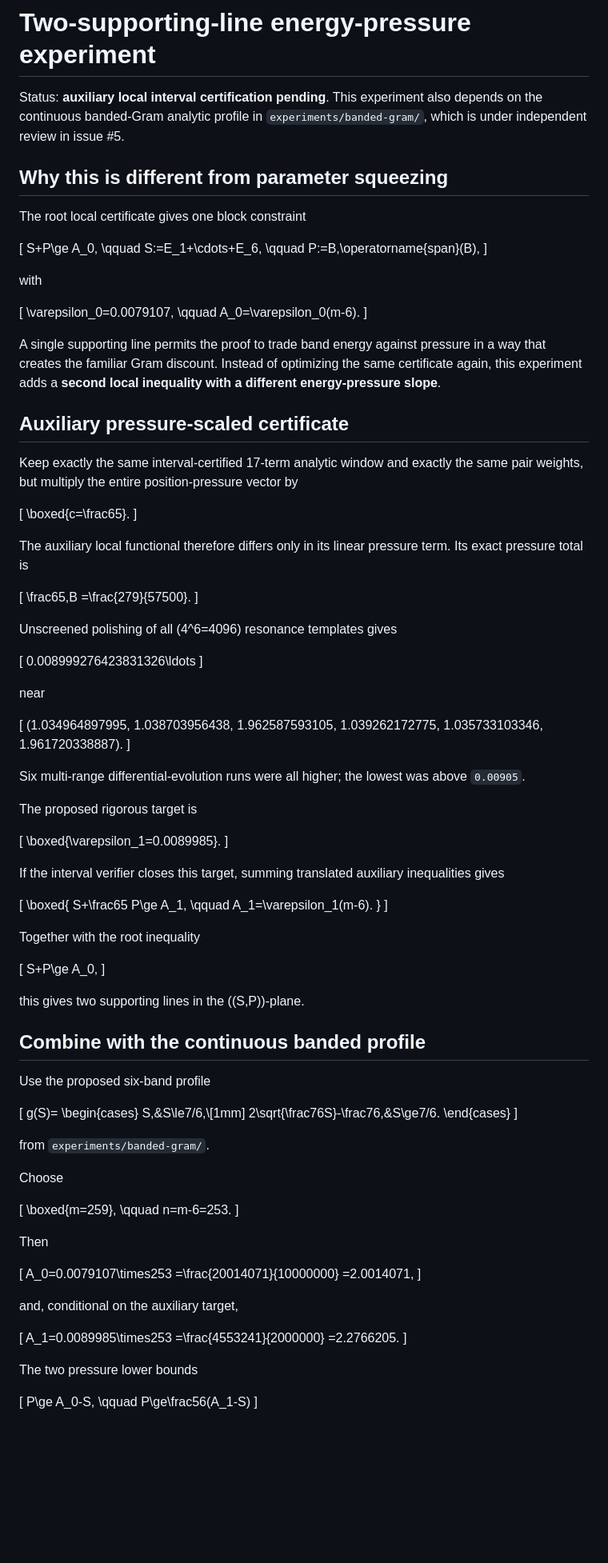
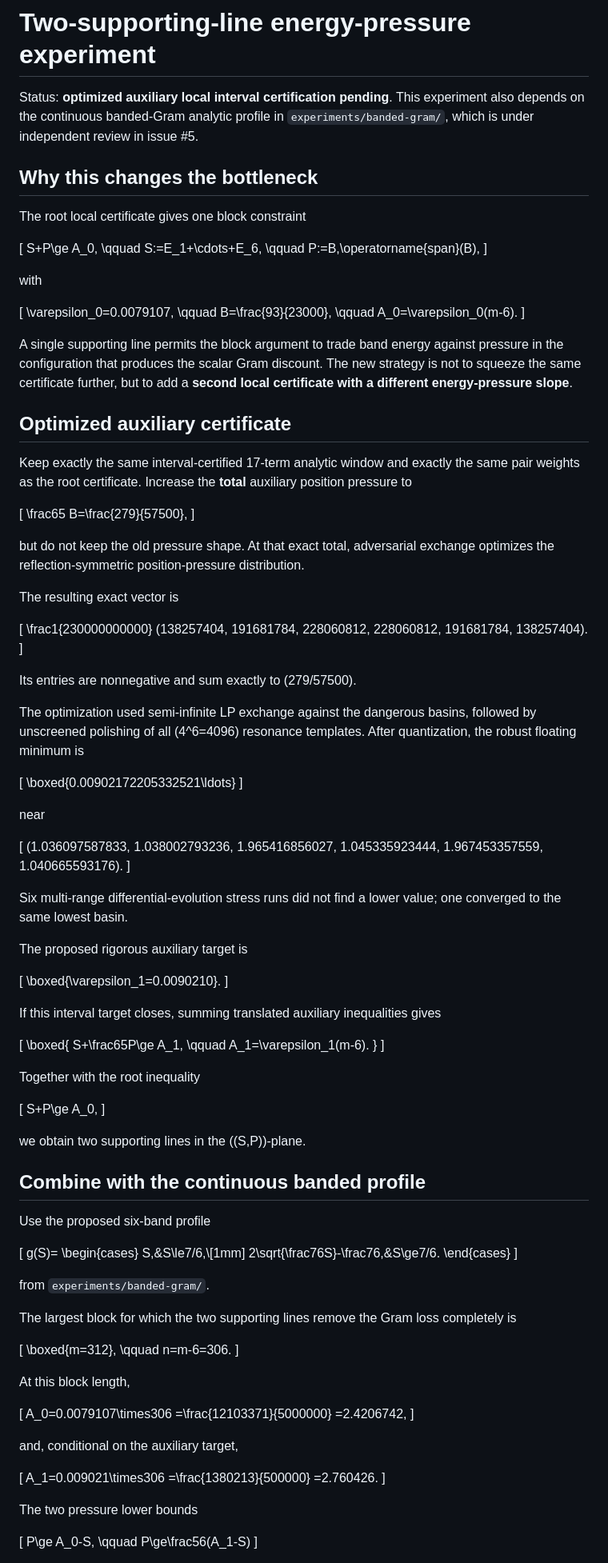
Before and after one commit to AMTOPA/zeta-exact-pressure, a Markdown page: experiments/multilag/README.md, the part around one of its changes. Shown at 80% size. Drawn GitHub-style; blank space fills up the shorter version.

Commit message:
Document optimized pressure-supporting-line candidate

```diff
--- a/experiments/multilag/README.md
+++ b/experiments/multilag/README.md
@@ -1,8 +1,8 @@
 # Two-supporting-line energy-pressure experiment
 
-Status: **auxiliary local interval certification pending**. This experiment also depends on the continuous banded-Gram analytic profile in `experiments/banded-gram/`, which is under independent review in issue #5.
+Status: **optimized auxiliary local interval certification pending**. This experiment also depends on the continuous banded-Gram analytic profile in `experiments/banded-gram/`, which is under independent review in issue #5.
 
-## Why this is different from parameter squeezing
+## Why this changes the bottleneck
 
 The root local certificate gives one block constraint
 
@@ -19,56 +19,67 @@ with
 \[
 \varepsilon_0=0.0079107,
 \qquad
+B=\frac{93}{23000},
+\qquad
 A_0=\varepsilon_0(m-6).
 \]
 
-A single supporting line permits the proof to trade band energy against pressure in a way that creates the familiar Gram discount. Instead of optimizing the same certificate again, this experiment adds a **second local inequality with a different energy-pressure slope**.
+A single supporting line permits the block argument to trade band energy against pressure in the configuration that produces the scalar Gram discount. The new strategy is not to squeeze the same certificate further, but to add a **second local certificate with a different energy-pressure slope**.
 
-## Auxiliary pressure-scaled certificate
+## Optimized auxiliary certificate
 
-Keep exactly the same interval-certified 17-term analytic window and exactly the same pair weights, but multiply the entire position-pressure vector by
+Keep exactly the same interval-certified 17-term analytic window and exactly the same pair weights as the root certificate. Increase the **total** auxiliary position pressure to
 
 \[
-\boxed{c=\frac65}.
+\frac65 B=\frac{279}{57500},
 \]
 
-The auxiliary local functional therefore differs only in its linear pressure term. Its exact pressure total is
+but do not keep the old pressure shape. At that exact total, adversarial exchange optimizes the reflection-symmetric position-pressure distribution.
+
+The resulting exact vector is
 
 \[
-\frac65\,B
-=\frac{279}{57500}.
+\frac1{230000000000}
+(138257404,
+191681784,
+228060812,
+228060812,
+191681784,
+138257404).
 \]
 
-Unscreened polishing of all \(4^6=4096\) resonance templates gives
+Its entries are nonnegative and sum exactly to \(279/57500\).
+
+The optimization used semi-infinite LP exchange against the dangerous basins, followed by unscreened polishing of all \(4^6=4096\) resonance templates. After quantization, the robust floating minimum is
 
 \[
-0.008999276423831326\ldots
+\boxed{0.00902172205332521\ldots}
 \]
 
 near
 
 \[
-(1.034964897995,
- 1.038703956438,
- 1.962587593105,
- 1.039262172775,
- 1.035733103346,
- 1.961720338887).
+(1.036097587833,
+1.038002793236,
+1.965416856027,
+1.045335923444,
+1.967453357559,
+1.040665593176).
 \]
 
-Six multi-range differential-evolution runs were all higher; the lowest was above `0.00905`.
+Six multi-range differential-evolution stress runs did not find a lower value; one converged to the same lowest basin.
 
-The proposed rigorous target is
+The proposed rigorous auxiliary target is
 
 \[
-\boxed{\varepsilon_1=0.0089985}.
+\boxed{\varepsilon_1=0.0090210}.
 \]
 
-If the interval verifier closes this target, summing translated auxiliary inequalities gives
+If this interval target closes, summing translated auxiliary inequalities gives
 
 \[
 \boxed{
-S+\frac65 P\ge A_1,
+S+\frac65P\ge A_1,
 \qquad
 A_1=\varepsilon_1(m-6).
 }
@@ -80,7 +91,7 @@ Together with the root inequality
 S+P\ge A_0,
 \]
 
-this gives two supporting lines in the \((S,P)\)-plane.
+we obtain two supporting lines in the \((S,P)\)-plane.
 
 ## Combine with the continuous banded profile
 
@@ -96,27 +107,27 @@ S,&S\le7/6,\\[1mm]
 
 from `experiments/banded-gram/`.
 
-Choose
+The largest block for which the two supporting lines remove the Gram loss completely is
 
 \[
-\boxed{m=259},
-\qquad n=m-6=253.
+\boxed{m=312},
+\qquad n=m-6=306.
 \]
 
-Then
+At this block length,
 
 \[
-A_0=0.0079107\times253
-=\frac{20014071}{10000000}
-=2.0014071,
+A_0=0.0079107\times306
+=\frac{12103371}{5000000}
+=2.4206742,
 \]
 
 and, conditional on the auxiliary target,
 
 \[
-A_1=0.0089985\times253
-=\frac{4553241}{2000000}
-=2.2766205.
+A_1=0.009021\times306
+=\frac{1380213}{500000}
+=2.760426.
 \]
 
 The two pressure lower bounds
```
Also changed, not shown: other parts of experiments/multilag/README.md (+23 -25 lines).
